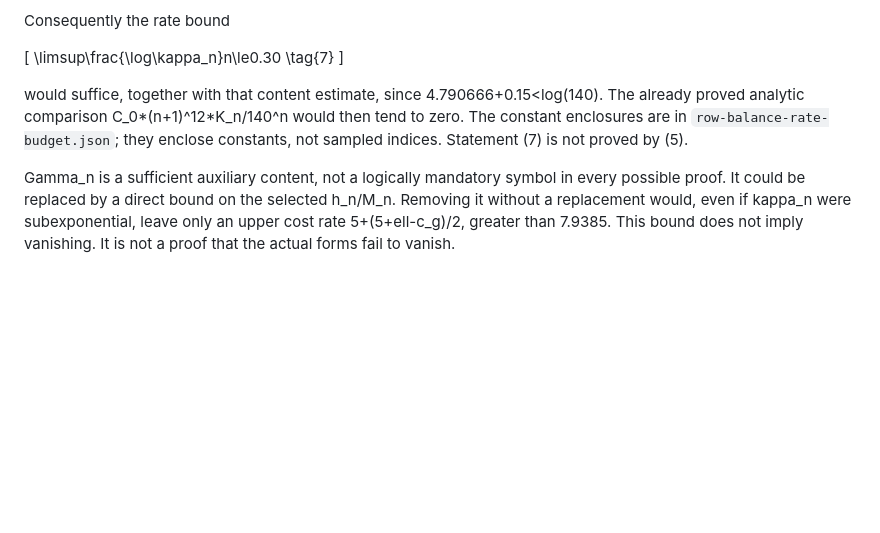
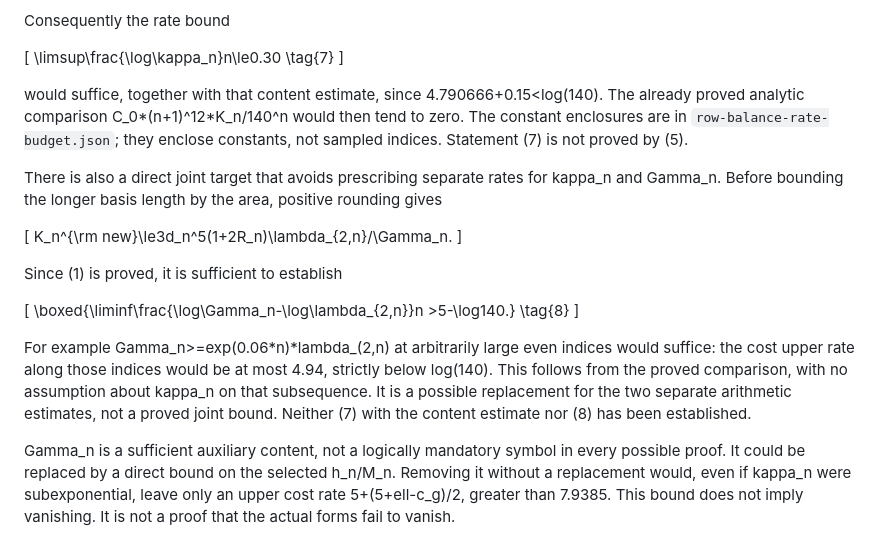
Before and after one commit to ranbirsurii/irrationality-perhaps-, a Markdown page: notes/row-balance-and-kappa.md, the part around the change. GitHub-like rendering; blank space fills up the shorter version.

Commit message:
State the direct joint content-to-basis-length target

```diff
--- a/notes/row-balance-and-kappa.md
+++ b/notes/row-balance-and-kappa.md
@@ -250,6 +250,29 @@ C_0*(n+1)^12*K_n/140^n would then tend to zero. The constant enclosures
 are in `row-balance-rate-budget.json`; they enclose constants, not
 sampled indices. Statement (7) is not proved by (5).
 
+There is also a direct joint target that avoids prescribing separate
+rates for kappa_n and Gamma_n. Before bounding the longer basis
+length by the area, positive rounding gives
+
+\[
+ K_n^{\rm new}\le3d_n^5(1+2R_n)\lambda_{2,n}/\Gamma_n.
+\]
+
+Since (1) is proved, it is sufficient to establish
+
+\[
+ \boxed{\liminf\frac{\log\Gamma_n-\log\lambda_{2,n}}n
+                         >5-\log140.}                        \tag{8}
+\]
+
+For example Gamma_n>=exp(0.06*n)*lambda_(2,n) at arbitrarily large
+even indices would suffice: the cost upper rate along those indices
+would be at most 4.94, strictly below log(140). This follows from the
+proved comparison, with no assumption about kappa_n on that subsequence.
+It is a possible replacement for the two separate arithmetic estimates,
+not a proved joint bound. Neither (7) with the content estimate nor
+(8) has been established.
+
 Gamma_n is a sufficient auxiliary content, not a logically mandatory
 symbol in every possible proof. It could be replaced by a direct bound
 on the selected h_n/M_n. Removing it without a replacement would,
```
